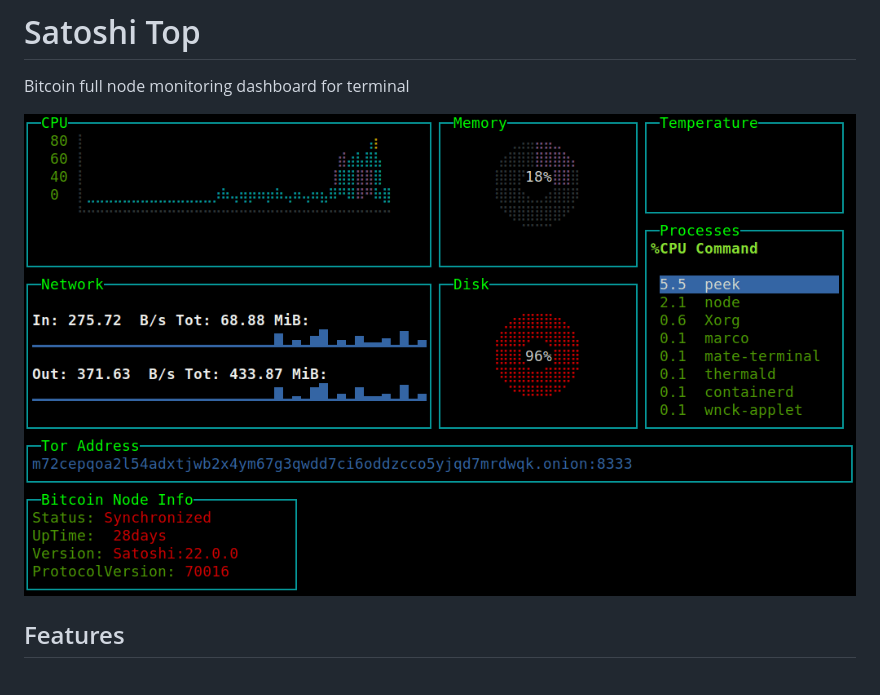
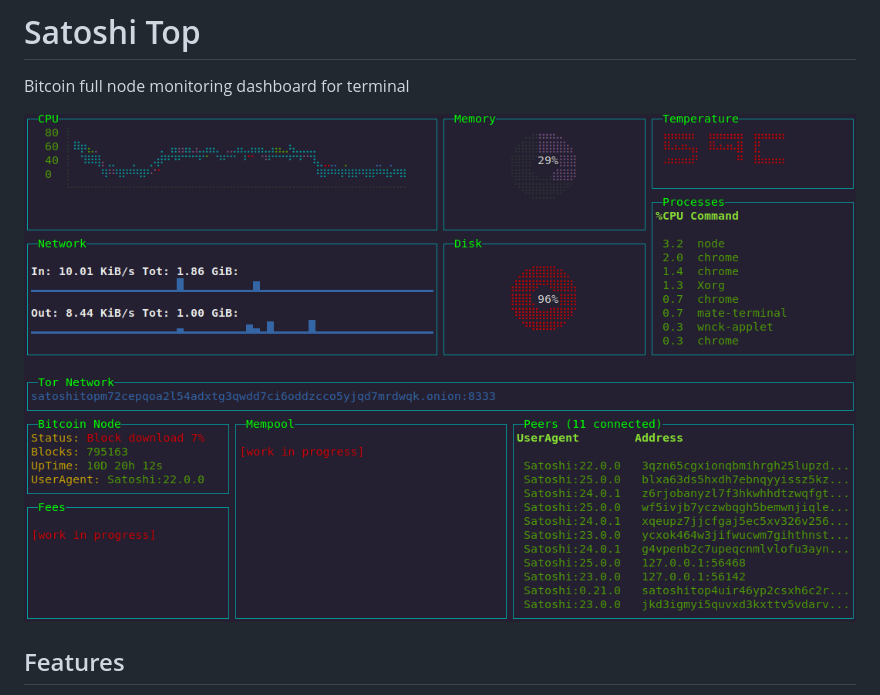
Before and after one commit to st3b1t/SatoshiTop, a Markdown page: README.md, the part around the change. Rendered like a GitHub page; pictures changed too: docs/satoshitop.gif (added).

```diff
--- a/README.md
+++ b/README.md
@@ -2,7 +2,7 @@
 
 Bitcoin full node monitoring dashboard for terminal
 
-![system](docs/satop.gif)
+![system](docs/satoshitop.gif)
 
 ## Features
 - general system resources: cpu, mem, disk, network, processes, temperature
```
Also changed, not shown: docs/system.gif (deleted), 5 other files.
